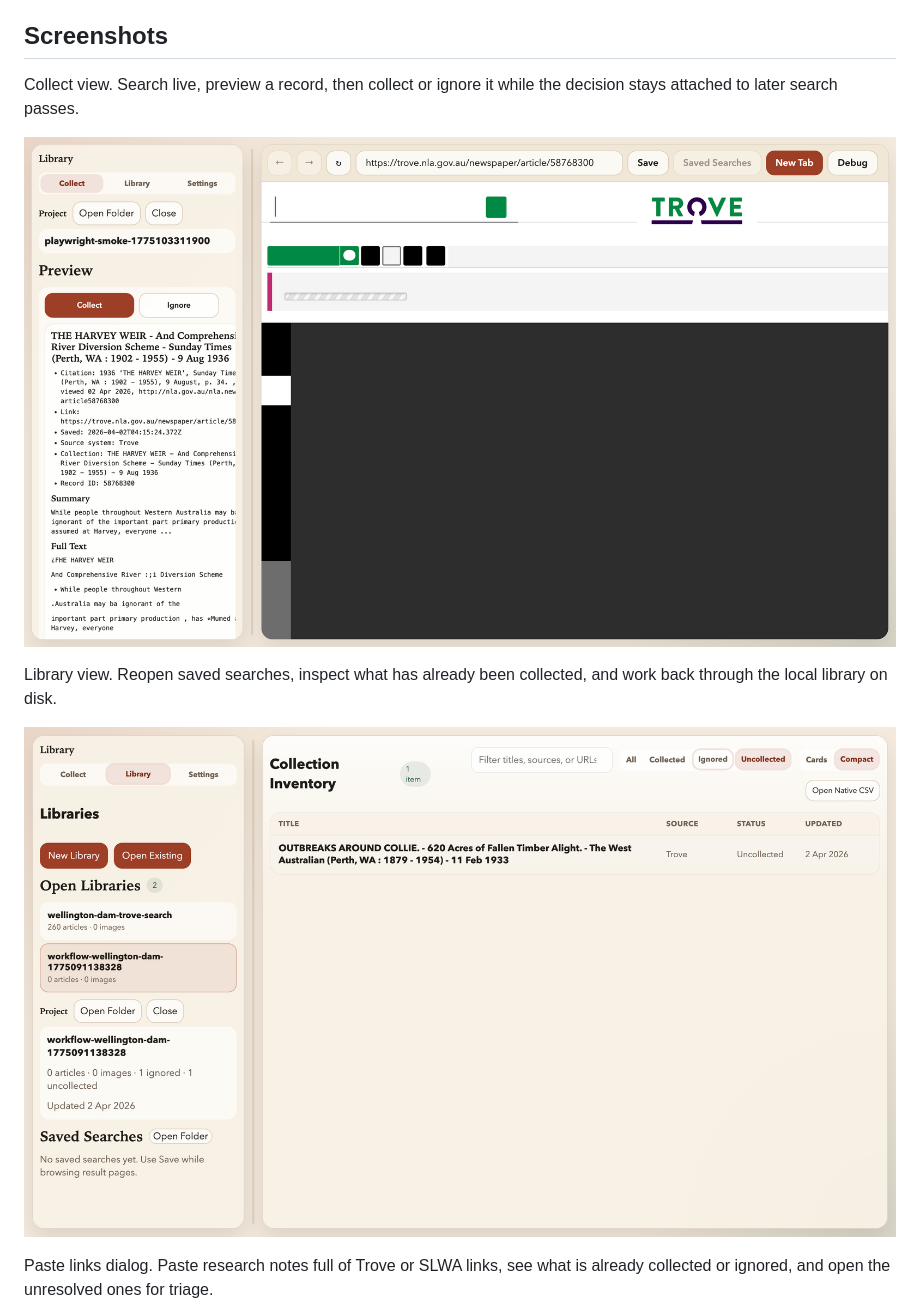
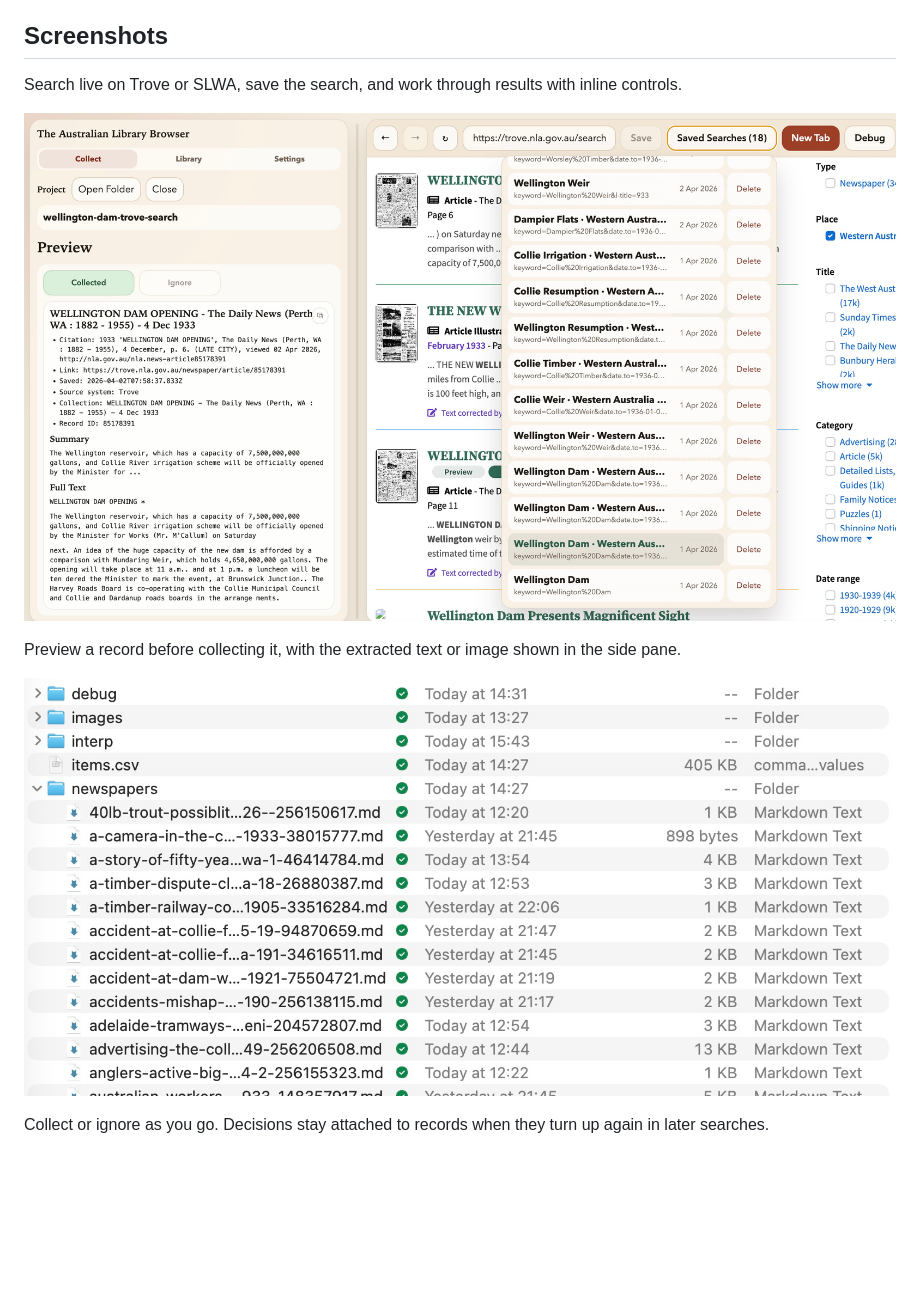
Before and after one commit to patrick-morrison/australian-library-browser, a Markdown page: README.md, the part around one of its changes. Rendered like a GitHub page; pictures changed too: docs/screenshots/library-finder.jpeg (added), docs/screenshots/searching.jpeg (added); blank space fills up the shorter version.

Commit message:
Use workflow screenshots in README

```diff
--- a/README.md
+++ b/README.md
@@ -8,13 +8,13 @@ The point of it is simple: save full-resolution images and markdown into a local
 
 ## Screenshots
 
-Collect view. Search live, preview a record, then collect or ignore it while the decision stays attached to later search passes.
+Search live on Trove or SLWA, save the search, and work through results with inline controls.
 
-![Collect view](docs/screenshots/collect.png)
+![Searching](docs/screenshots/searching.jpeg)
 
-Library view. Reopen saved searches, inspect what has already been collected, and work back through the local library on disk.
+Preview a record before collecting it, with the extracted text or image shown in the side pane.
 
-![Library view](docs/screenshots/library.png)
+![Library finder](docs/screenshots/library-finder.jpeg)
 
-Paste links dialog. Paste research notes full of Trove or SLWA links, see what is already collected or ignored, and open the unresolved ones for triage.
+Collect or ignore as you go. Decisions stay attached to records when they turn up again in later searches.
 
```
Also changed, not shown: other parts of README.md (+13 -1 lines), docs/screenshots/debug.jpeg (added), docs/screenshots/ignoring.jpeg (added), docs/screenshots/library.jpeg (added), docs/screenshots/links.jpeg (added), 1 other file.
